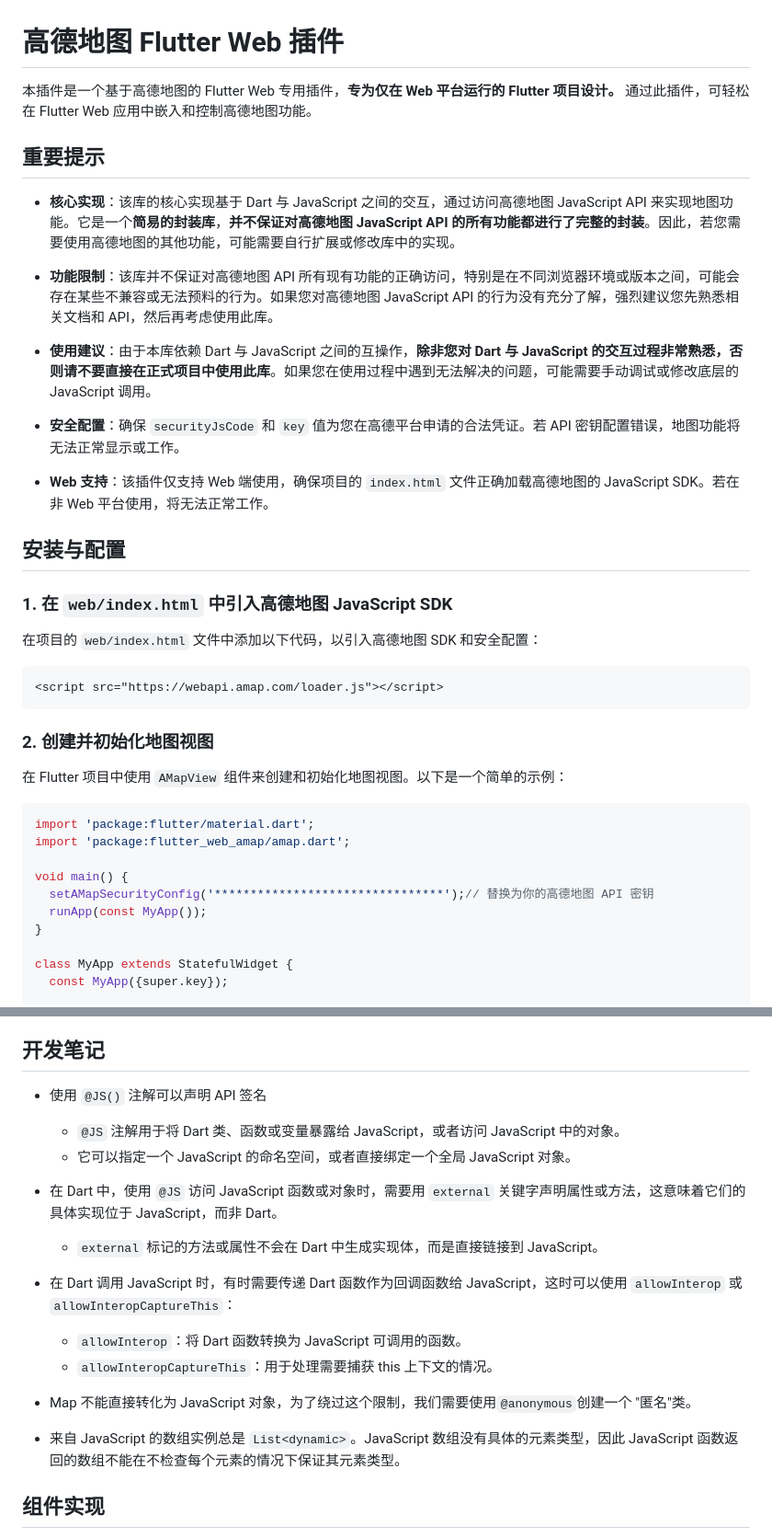
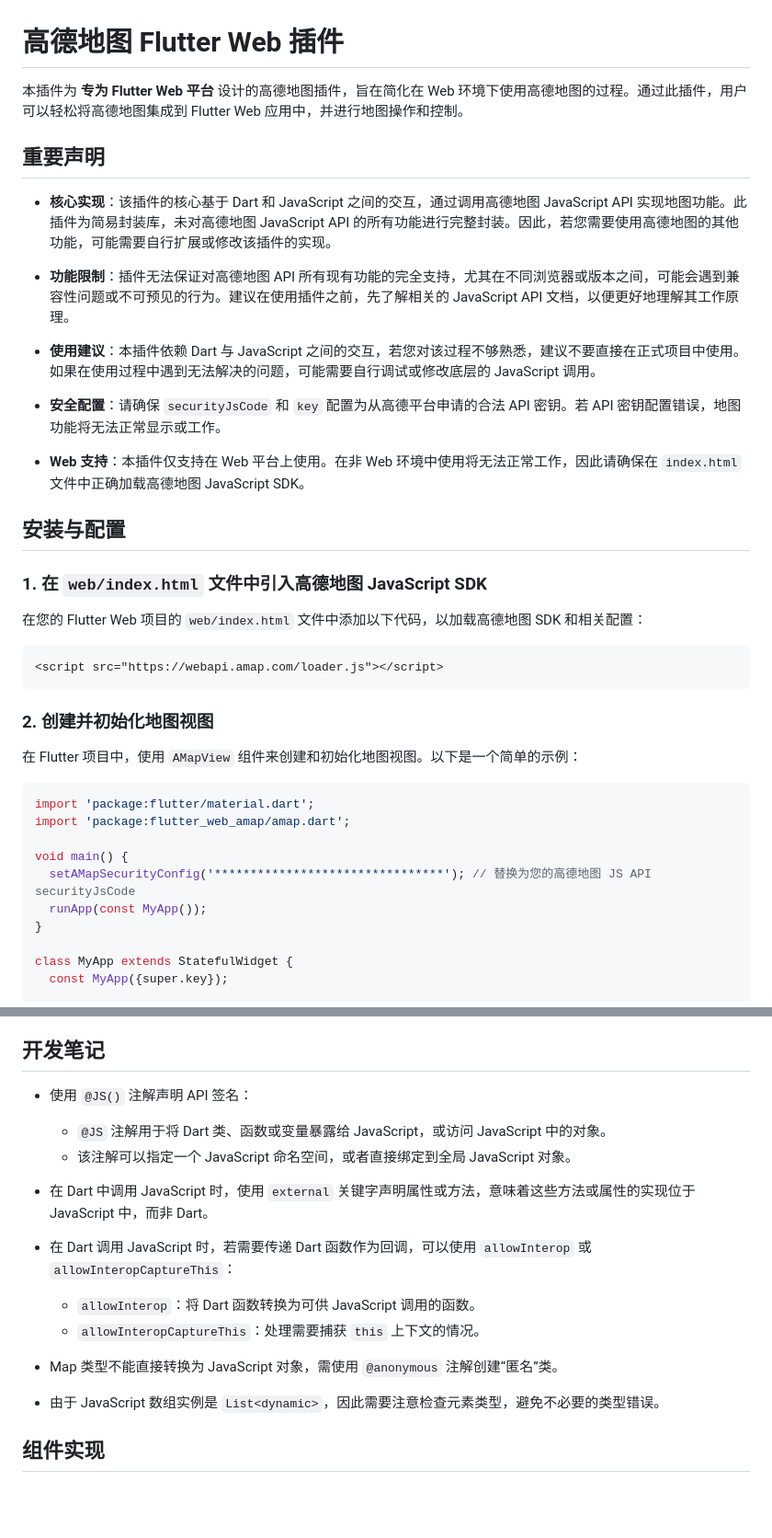
Before and after one commit to halifox/flutter_amap_web, a Markdown page: README.md, 2 parts joined by grey strips. Shown at 92% size. GitHub-like rendering; blank space fills up the shorter version.

Commit message:
Update README.md to enhance the description of Amap Flutter Web plugin.

````diff
--- a/README.md
+++ b/README.md
@@ -1,24 +1,24 @@
 # 高德地图 Flutter Web 插件
 
-本插件是一个基于高德地图的 Flutter Web 专用插件，**专为仅在 Web 平台运行的 Flutter 项目设计。** 通过此插件，可轻松在 Flutter Web 应用中嵌入和控制高德地图功能。
+本插件为 **专为 Flutter Web 平台** 设计的高德地图插件，旨在简化在 Web 环境下使用高德地图的过程。通过此插件，用户可以轻松将高德地图集成到 Flutter Web 应用中，并进行地图操作和控制。
 
-## 重要提示
+## 重要声明
 
-- **核心实现**：该库的核心实现基于 Dart 与 JavaScript 之间的交互，通过访问高德地图 JavaScript API 来实现地图功能。它是一个**简易的封装库**，**并不保证对高德地图 JavaScript API 的所有功能都进行了完整的封装**。因此，若您需要使用高德地图的其他功能，可能需要自行扩展或修改库中的实现。
+- **核心实现**：该插件的核心基于 Dart 和 JavaScript 之间的交互，通过调用高德地图 JavaScript API 实现地图功能。此插件为简易封装库，未对高德地图 JavaScript API 的所有功能进行完整封装。因此，若您需要使用高德地图的其他功能，可能需要自行扩展或修改该插件的实现。
 
-- **功能限制**：该库并不保证对高德地图 API 所有现有功能的正确访问，特别是在不同浏览器环境或版本之间，可能会存在某些不兼容或无法预料的行为。如果您对高德地图 JavaScript API 的行为没有充分了解，强烈建议您先熟悉相关文档和 API，然后再考虑使用此库。
+- **功能限制**：插件无法保证对高德地图 API 所有现有功能的完全支持，尤其在不同浏览器或版本之间，可能会遇到兼容性问题或不可预见的行为。建议在使用插件之前，先了解相关的 JavaScript API 文档，以便更好地理解其工作原理。
 
-- **使用建议**：由于本库依赖 Dart 与 JavaScript 之间的互操作，**除非您对 Dart 与 JavaScript 的交互过程非常熟悉，否则请不要直接在正式项目中使用此库**。如果您在使用过程中遇到无法解决的问题，可能需要手动调试或修改底层的 JavaScript 调用。
+- **使用建议**：本插件依赖 Dart 与 JavaScript 之间的交互，若您对该过程不够熟悉，建议不要直接在正式项目中使用。如果在使用过程中遇到无法解决的问题，可能需要自行调试或修改底层的 JavaScript 调用。
 
-- **安全配置**：确保 `securityJsCode` 和 `key` 值为您在高德平台申请的合法凭证。若 API 密钥配置错误，地图功能将无法正常显示或工作。
+- **安全配置**：请确保 `securityJsCode` 和 `key` 配置为从高德平台申请的合法 API 密钥。若 API 密钥配置错误，地图功能将无法正常显示或工作。
 
-- **Web 支持**：该插件仅支持 Web 端使用，确保项目的 `index.html` 文件正确加载高德地图的 JavaScript SDK。若在非 Web 平台使用，将无法正常工作。
+- **Web 支持**：本插件仅支持在 Web 平台上使用。在非 Web 环境中使用将无法正常工作，因此请确保在 `index.html` 文件中正确加载高德地图 JavaScript SDK。
 
 ## 安装与配置
 
-### 1. 在 `web/index.html` 中引入高德地图 JavaScript SDK
+### 1. 在 `web/index.html` 文件中引入高德地图 JavaScript SDK
 
-在项目的 `web/index.html` 文件中添加以下代码，以引入高德地图 SDK 和安全配置：
+在您的 Flutter Web 项目的 `web/index.html` 文件中添加以下代码，以加载高德地图 SDK 和相关配置：
 
 ```html
 <script src="https://webapi.amap.com/loader.js"></script>
@@ -26,14 +26,14 @@
 
 ### 2. 创建并初始化地图视图
 
-在 Flutter 项目中使用 `AMapView` 组件来创建和初始化地图视图。以下是一个简单的示例：
+在 Flutter 项目中，使用 `AMapView` 组件来创建和初始化地图视图。以下是一个简单的示例：
 
 ```dart
 import 'package:flutter/material.dart';
 import 'package:flutter_web_amap/amap.dart';
 
 void main() {
-  setAMapSecurityConfig('********************************');// 替换为你的高德地图 API 密钥
+  setAMapSecurityConfig('********************************'); // 替换为您的高德地图 JS API securityJsCode
   runApp(const MyApp());
 }
 
@@ -97,20 +97,19 @@ print("Latitude: ${result.position.getLat()}, Longitude: ${result.position.getLn
 
 ## 开发笔记
 
-- 使用 `@JS()` 注解可以声明 API 签名
-  - `@JS` 注解用于将 Dart 类、函数或变量暴露给 JavaScript，或者访问 JavaScript 中的对象。
-  - 它可以指定一个 JavaScript 的命名空间，或者直接绑定一个全局 JavaScript 对象。
+- 使用 `@JS()` 注解声明 API 签名：
+  - `@JS` 注解用于将 Dart 类、函数或变量暴露给 JavaScript，或访问 JavaScript 中的对象。
+  - 该注解可以指定一个 JavaScript 命名空间，或者直接绑定到全局 JavaScript 对象。
 
-- 在 Dart 中，使用 `@JS` 访问 JavaScript 函数或对象时，需要用 `external` 关键字声明属性或方法，这意味着它们的具体实现位于 JavaScript，而非 Dart。
-  - `external` 标记的方法或属性不会在 Dart 中生成实现体，而是直接链接到 JavaScript。
+- 在 Dart 中调用 JavaScript 时，使用 `external` 关键字声明属性或方法，意味着这些方法或属性的实现位于 JavaScript 中，而非 Dart。
 
-- 在 Dart 调用 JavaScript 时，有时需要传递 Dart 函数作为回调函数给 JavaScript，这时可以使用 `allowInterop` 或 `allowInteropCaptureThis`：
-  - `allowInterop`：将 Dart 函数转换为 JavaScript 可调用的函数。
-  - `allowInteropCaptureThis`：用于处理需要捕获 this 上下文的情况。
+- 在 Dart 调用 JavaScript 时，若需要传递 Dart 函数作为回调，可以使用 `allowInterop` 或 `allowInteropCaptureThis`：
+  - `allowInterop`：将 Dart 函数转换为可供 JavaScript 调用的函数。
+  - `allowInteropCaptureThis`：处理需要捕获 `this` 上下文的情况。
 
-- Map 不能直接转化为 JavaScript 对象，为了绕过这个限制，我们需要使用`@anonymous`创建一个 "匿名"类。
+- Map 类型不能直接转换为 JavaScript 对象，需使用 `@anonymous` 注解创建“匿名”类。
 
-- 来自 JavaScript 的数组实例总是 `List<dynamic>`。JavaScript 数组没有具体的元素类型，因此 JavaScript 函数返回的数组不能在不检查每个元素的情况下保证其元素类型。
+- 由于 JavaScript 数组实例是 `List<dynamic>`，因此需要注意检查元素类型，避免不必要的类型错误。
 
 ## 组件实现
 
````
Also changed, not shown: other parts of README.md (+6 -6 lines).
